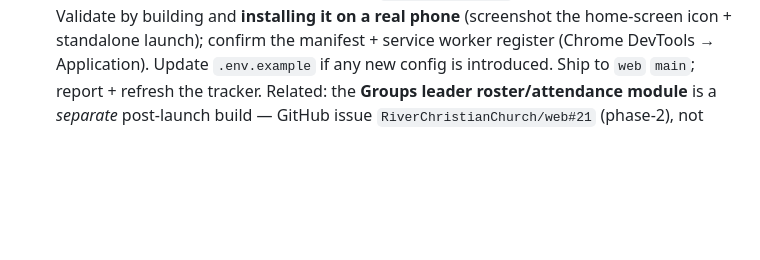
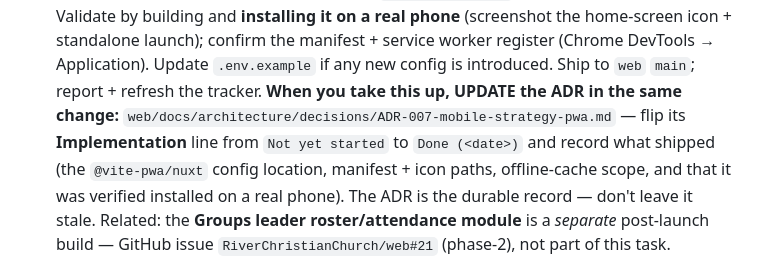
Before and after one commit to RiverChristianChurch/ui-shell, a Markdown page: docs/NIGHTLY-LOOP.md, the part around the change. Rendered like a GitHub page; blank space fills up the shorter version.

Commit message:
docs(nightly): PWA task must update ADR-007 when taken up
Co-Authored-By: Claude Opus 4.8 (1M context) <noreply@anthropic.com>
Claude-Session: https://claude.ai/code/session_01KFCzuThZvvN65L1FY6vv9m

```diff
--- a/docs/NIGHTLY-LOOP.md
+++ b/docs/NIGHTLY-LOOP.md
@@ -96,6 +96,11 @@ authorized batch above stands.
       a real phone** (screenshot the home-screen icon + standalone launch); confirm the manifest
       + service worker register (Chrome DevTools → Application). Update `.env.example` if any new
       config is introduced. Ship to `web` `main`; report + refresh the tracker.
+      **When you take this up, UPDATE the ADR in the same change:**
+      `web/docs/architecture/decisions/ADR-007-mobile-strategy-pwa.md` — flip its
+      **Implementation** line from `Not yet started` to `Done (<date>)` and record what shipped
+      (the `@vite-pwa/nuxt` config location, manifest + icon paths, offline-cache scope, and that
+      it was verified installed on a real phone). The ADR is the durable record — don't leave it stale.
       Related: the **Groups leader roster/attendance module** is a *separate* post-launch build —
       GitHub issue `RiverChristianChurch/web#21` (phase-2), not part of this task.
 
```
